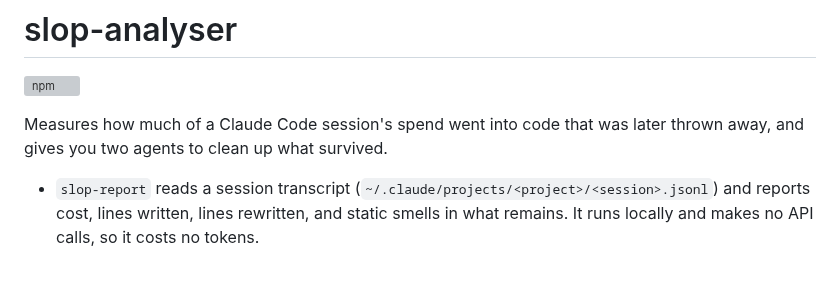
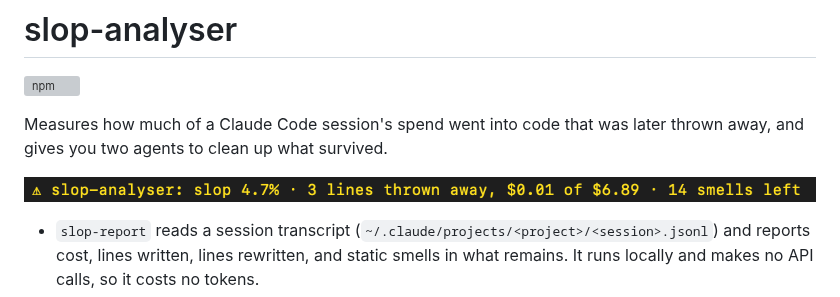
Before and after one commit to tttmaximttt/slop-analyser, a Markdown page: README.md, the part around the change. Rendered like a GitHub page; pictures changed too: docs/status-line.png (added); blank space fills up the shorter version; grey boxes are pictures that could not be loaded.

Commit message:
Show the status line in the README

```diff
--- a/README.md
+++ b/README.md
@@ -3,6 +3,8 @@
 [![npm](https://img.shields.io/npm/v/slop-analyser)](https://www.npmjs.com/package/slop-analyser)
 
 Measures how much of a Claude Code session's spend went into code that was later thrown away, and gives you two agents to clean up what survived.
+
+![The slop-analyser status line: slop 4.7% · 3 lines thrown away, $0.01 of $6.89 · 14 smells left](https://raw.githubusercontent.com/tttmaximttt/slop-analyser/main/docs/status-line.png)
 
 - `slop-report` reads a session transcript (`~/.claude/projects/<project>/<session>.jsonl`) and reports cost, lines written, lines rewritten, and static smells in what remains. It runs locally and makes no API calls, so it costs no tokens.
 - `slop-cleaner` is a Claude Code subagent based on the oh-my-claudecode `ai-slop-cleaner` workflow: measure, lock behaviour, plan, one smell per pass, gates, fixed report.
```
